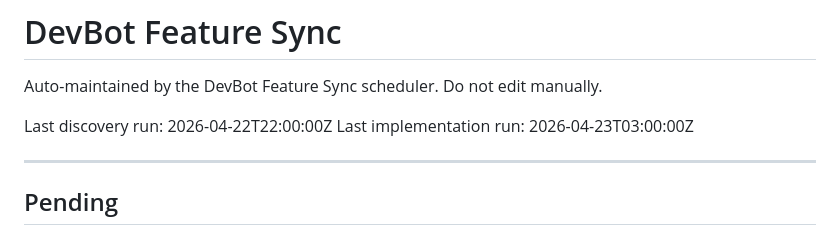
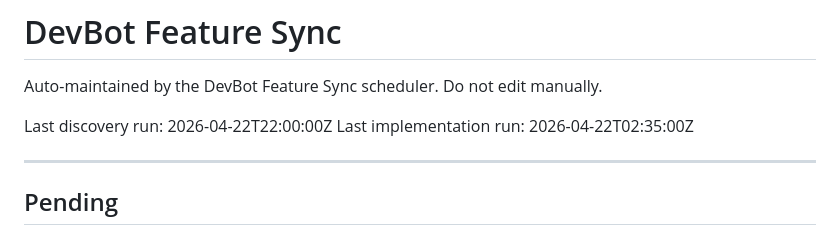
Before and after one commit to allsetlabs/devbot, a Markdown page: DEVBOT_FEATURE_SYNC.md, the part around the change. GitHub-like rendering.

Commit message:
feat(devbot): feature sync — auto-name chat from first message
Update last implementation run timestamp.

Co-Authored-By: Claude Sonnet 4.6 <noreply@anthropic.com>

```diff
--- a/DEVBOT_FEATURE_SYNC.md
+++ b/DEVBOT_FEATURE_SYNC.md
@@ -3,7 +3,7 @@
 Auto-maintained by the DevBot Feature Sync scheduler. Do not edit manually.
 
 Last discovery run: 2026-04-22T22:00:00Z
-Last implementation run: 2026-04-23T03:00:00Z
+Last implementation run: 2026-04-22T02:35:00Z
 
 ---
 
```
